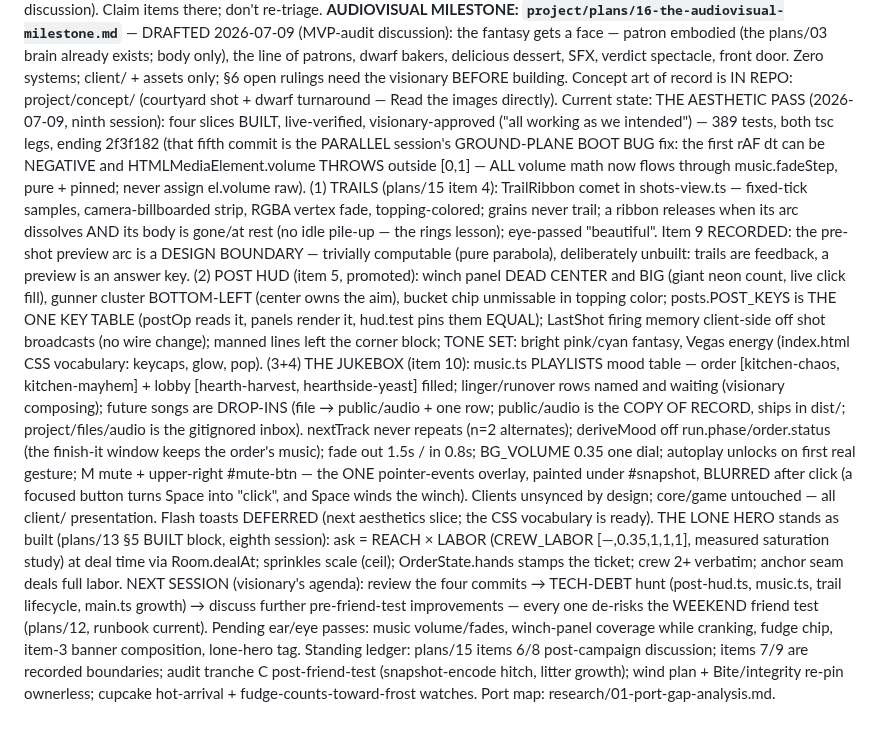
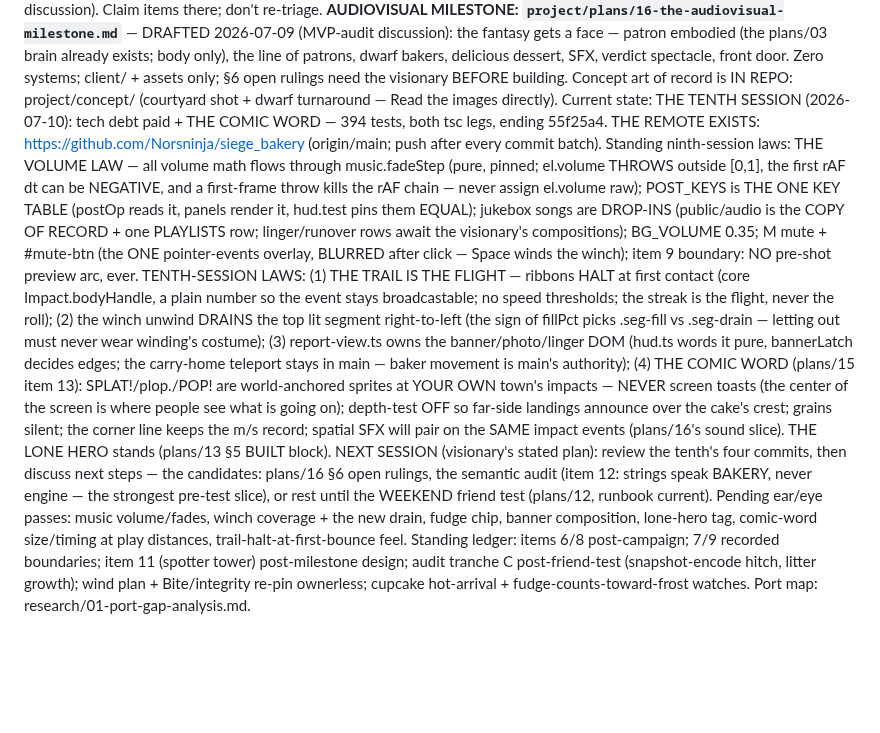
Before and after one commit to Norsninja/siege_bakery, a Markdown page: CLAUDE.md, the part around the change. Drawn GitHub-style; blank space fills up the shorter version.

Commit message:
DOCS: session handoff — tech debt paid, the comic word speaks, and the repo reaches the remote
Co-Authored-By: Claude Fable 5 <noreply@anthropic.com>

```diff
--- a/CLAUDE.md
+++ b/CLAUDE.md
@@ -88,54 +88,45 @@ spectacle, front door. Zero systems; client/ + assets only; §6 open
 rulings need the visionary BEFORE building. Concept art of record is
 IN REPO: project/concept/ (courtyard shot + dwarf turnaround — Read
 the images directly). Current state:
-THE AESTHETIC PASS (2026-07-09, ninth session): four slices BUILT,
-live-verified, visionary-approved ("all working as we intended") —
-389 tests, both tsc legs, ending 2f3f182 (that fifth commit is the
-PARALLEL session's GROUND-PLANE BOOT BUG fix: the first rAF dt can
-be NEGATIVE and HTMLMediaElement.volume THROWS outside [0,1] — ALL
-volume math now flows through music.fadeStep, pure + pinned; never
-assign el.volume raw). (1) TRAILS (plans/15 item
-4): TrailRibbon comet in shots-view.ts — fixed-tick samples,
-camera-billboarded strip, RGBA vertex fade, topping-colored; grains
-never trail; a ribbon releases when its arc dissolves AND its body
-is gone/at rest (no idle pile-up — the rings lesson); eye-passed
-"beautiful". Item 9 RECORDED: the pre-shot preview arc is a DESIGN
-BOUNDARY — trivially computable (pure parabola), deliberately
-unbuilt: trails are feedback, a preview is an answer key. (2) POST
-HUD (item 5, promoted): winch panel DEAD CENTER and BIG (giant neon
-count, live click fill), gunner cluster BOTTOM-LEFT (center owns the
-aim), bucket chip unmissable in topping color; posts.POST_KEYS is
-THE ONE KEY TABLE (postOp reads it, panels render it, hud.test pins
-them EQUAL); LastShot firing memory client-side off shot broadcasts
-(no wire change); manned lines left the corner block; TONE SET:
-bright pink/cyan fantasy, Vegas energy (index.html CSS vocabulary:
-keycaps, glow, pop). (3+4) THE JUKEBOX (item 10): music.ts PLAYLISTS
-mood table — order [kitchen-chaos, kitchen-mayhem] + lobby
-[hearth-harvest, hearthside-yeast] filled; linger/runover rows named
-and waiting (visionary composing); future songs are DROP-INS (file →
-public/audio + one row; public/audio is the COPY OF RECORD, ships in
-dist/; project/files/audio is the gitignored inbox). nextTrack never
-repeats (n=2 alternates); deriveMood off run.phase/order.status (the
-finish-it window keeps the order's music); fade out 1.5s / in 0.8s;
-BG_VOLUME 0.35 one dial; autoplay unlocks on first real gesture; M
-mute + upper-right #mute-btn — the ONE pointer-events overlay,
-painted under #snapshot, BLURRED after click (a focused button turns
-Space into "click", and Space winds the winch). Clients unsynced by
-design; core/game untouched — all client/ presentation. Flash toasts
-DEFERRED (next aesthetics slice; the CSS vocabulary is ready). THE
-LONE HERO stands as built (plans/13 §5 BUILT block, eighth session):
-ask = REACH × LABOR (CREW_LABOR [—,0.35,1,1,1], measured saturation
-study) at deal time via Room.dealAt; sprinkles scale (ceil);
-OrderState.hands stamps the ticket; crew 2+ verbatim; anchor seam
-deals full labor. NEXT SESSION (visionary's agenda): review the four
-commits → TECH-DEBT hunt (post-hud.ts, music.ts, trail lifecycle,
-main.ts growth) → discuss further pre-friend-test improvements —
-every one de-risks the WEEKEND friend test (plans/12, runbook
-current). Pending ear/eye passes: music volume/fades, winch-panel
-coverage while cranking, fudge chip, item-3 banner composition,
-lone-hero tag. Standing ledger: plans/15 items 6/8 post-campaign
-discussion; items 7/9 are recorded boundaries; audit tranche C
-post-friend-test (snapshot-encode hitch, litter growth); wind plan +
-Bite/integrity re-pin ownerless; cupcake hot-arrival +
-fudge-counts-toward-frost watches. Port map:
-research/01-port-gap-analysis.md.
+THE TENTH SESSION (2026-07-10): tech debt paid + THE COMIC WORD —
+394 tests, both tsc legs, ending 55f25a4. THE REMOTE EXISTS:
+https://github.com/Norsninja/siege_bakery (origin/main; push after
+every commit batch). Standing ninth-session laws: THE VOLUME LAW —
+all volume math flows through music.fadeStep (pure, pinned;
+el.volume THROWS outside [0,1], the first rAF dt can be NEGATIVE,
+and a first-frame throw kills the rAF chain — never assign el.volume
+raw); POST_KEYS is THE ONE KEY TABLE (postOp reads it, panels render
+it, hud.test pins them EQUAL); jukebox songs are DROP-INS
+(public/audio is the COPY OF RECORD + one PLAYLISTS row;
+linger/runover rows await the visionary's compositions); BG_VOLUME
+0.35; M mute + #mute-btn (the ONE pointer-events overlay, BLURRED
+after click — Space winds the winch); item 9 boundary: NO pre-shot
+preview arc, ever. TENTH-SESSION LAWS: (1) THE TRAIL IS THE FLIGHT —
+ribbons HALT at first contact (core Impact.bodyHandle, a plain
+number so the event stays broadcastable; no speed thresholds; the
+streak is the flight, never the roll); (2) the winch unwind DRAINS
+the top lit segment right-to-left (the sign of fillPct picks
+.seg-fill vs .seg-drain — letting out must never wear winding's
+costume); (3) report-view.ts owns the banner/photo/linger DOM
+(hud.ts words it pure, bannerLatch decides edges; the carry-home
+teleport stays in main — baker movement is main's authority); (4)
+THE COMIC WORD (plans/15 item 13): SPLAT!/plop./POP! are
+world-anchored sprites at YOUR OWN town's impacts — NEVER screen
+toasts (the center of the screen is where people see what is going
+on); depth-test OFF so far-side landings announce over the cake's
+crest; grains silent; the corner line keeps the m/s record; spatial
+SFX will pair on the SAME impact events (plans/16's sound slice).
+THE LONE HERO stands (plans/13 §5 BUILT block). NEXT SESSION
+(visionary's stated plan): review the tenth's four commits, then
+discuss next steps — the candidates: plans/16 §6 open rulings, the
+semantic audit (item 12: strings speak BAKERY, never engine — the
+strongest pre-test slice), or rest until the WEEKEND friend test
+(plans/12, runbook current). Pending ear/eye passes: music
+volume/fades, winch coverage + the new drain, fudge chip, banner
+composition, lone-hero tag, comic-word size/timing at play
+distances, trail-halt-at-first-bounce feel. Standing ledger: items
+6/8 post-campaign; 7/9 recorded boundaries; item 11 (spotter tower)
+post-milestone design; audit tranche C post-friend-test
+(snapshot-encode hitch, litter growth); wind plan + Bite/integrity
+re-pin ownerless; cupcake hot-arrival + fudge-counts-toward-frost
+watches. Port map: research/01-port-gap-analysis.md.
```
Also changed, not shown: project/handoffs/2026-07-10-tech-debt-comic-word-remote.md (added, +184 -0 lines).
